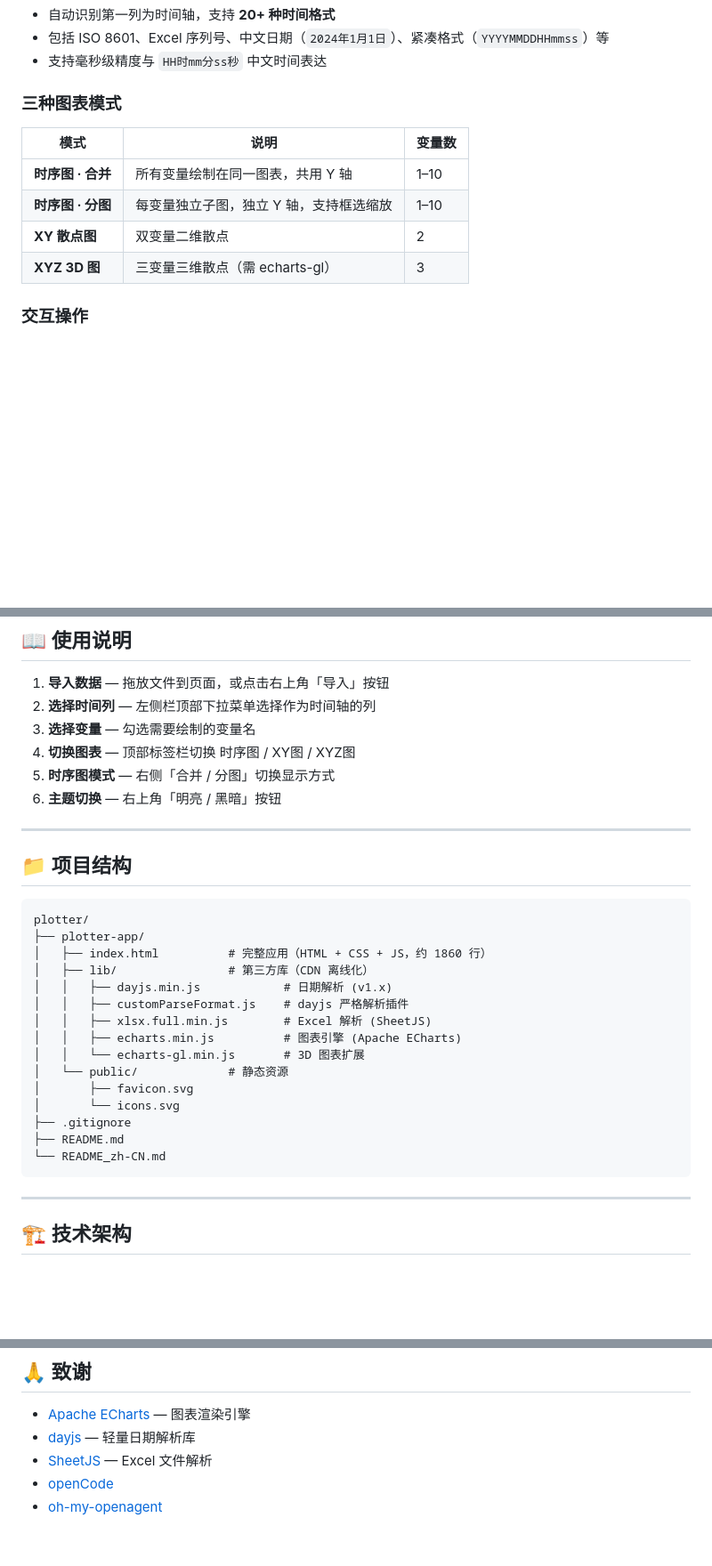
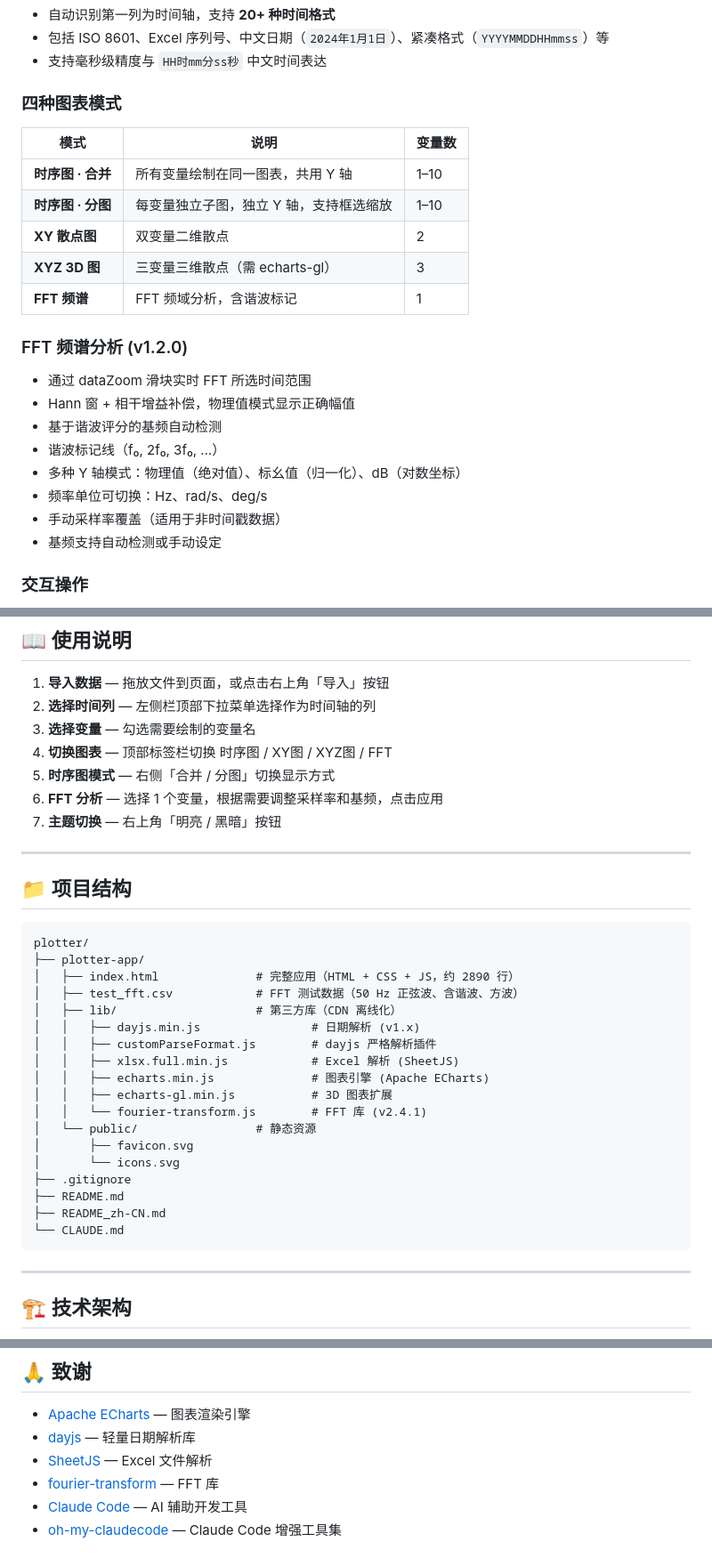
Before and after one commit to cyren2019/plotter, a Markdown page: README_zh-CN.md, 3 parts joined by grey strips. Shown at 89% size. Rendered like a GitHub page; blank space fills up the shorter version.

````diff
--- a/README_zh-CN.md
+++ b/README_zh-CN.md
@@ -21,7 +22,7 @@
 - 包括 ISO 8601、Excel 序列号、中文日期（`2024年1月1日`）、紧凑格式（`YYYYMMDDHHmmss`）等
 - 支持毫秒级精度与 `HH时mm分ss秒` 中文时间表达
 
-### 三种图表模式
+### 四种图表模式
 
 | 模式 | 说明 | 变量数 |
 |------|------|--------|
@@ -29,6 +30,17 @@
 | **时序图 · 分图** | 每变量独立子图，独立 Y 轴，支持框选缩放 | 1–10 |
 | **XY 散点图** | 双变量二维散点 | 2 |
 | **XYZ 3D 图** | 三变量三维散点（需 echarts-gl） | 3 |
+| **FFT 频谱** | FFT 频域分析，含谐波标记 | 1 |
+
+### FFT 频谱分析 (v1.2.0)
+- 通过 dataZoom 滑块实时 FFT 所选时间范围
+- Hann 窗 + 相干增益补偿，物理值模式显示正确幅值
+- 基于谐波评分的基频自动检测
+- 谐波标记线（f₀, 2f₀, 3f₀, …）
+- 多种 Y 轴模式：物理值（绝对值）、标幺值（归一化）、dB（对数坐标）
+- 频率单位可切换：Hz、rad/s、deg/s
+- 手动采样率覆盖（适用于非时间戳数据）
+- 基频支持自动检测或手动设定
 
 ### 交互操作
 - 🖱️ 滚轮 / 拖拽缩放、平移
@@ -98,9 +110,10 @@ python3 -m http.server 8080 -d plotter-app
 1. **导入数据** — 拖放文件到页面，或点击右上角「导入」按钮
 2. **选择时间列** — 左侧栏顶部下拉菜单选择作为时间轴的列
 3. **选择变量** — 勾选需要绘制的变量名
-4. **切换图表** — 顶部标签栏切换 时序图 / XY图 / XYZ图
+4. **切换图表** — 顶部标签栏切换 时序图 / XY图 / XYZ图 / FFT
 5. **时序图模式** — 右侧「合并 / 分图」切换显示方式
-6. **主题切换** — 右上角「明亮 / 黑暗」按钮
+6. **FFT 分析** — 选择 1 个变量，根据需要调整采样率和基频，点击应用
+7. **主题切换** — 右上角「明亮 / 黑暗」按钮
 
 ---
 
@@ -109,19 +122,22 @@ python3 -m http.server 8080 -d plotter-app
 ```
 plotter/
 ├── plotter-app/
-│   ├── index.html          # 完整应用（HTML + CSS + JS，约 1860 行）
-│   ├── lib/                # 第三方库（CDN 离线化）
-│   │   ├── dayjs.min.js            # 日期解析 (v1.x)
-│   │   ├── customParseFormat.js    # dayjs 严格解析插件
-│   │   ├── xlsx.full.min.js        # Excel 解析 (SheetJS)
-│   │   ├── echarts.min.js          # 图表引擎 (Apache ECharts)
-│   │   └── echarts-gl.min.js       # 3D 图表扩展
-│   └── public/             # 静态资源
+│   ├── index.html              # 完整应用（HTML + CSS + JS，约 2890 行）
+│   ├── test_fft.csv            # FFT 测试数据（50 Hz 正弦波、含谐波、方波）
+│   ├── lib/                    # 第三方库（CDN 离线化）
+│   │   ├── dayjs.min.js                # 日期解析 (v1.x)
+│   │   ├── customParseFormat.js        # dayjs 严格解析插件
+│   │   ├── xlsx.full.min.js            # Excel 解析 (SheetJS)
+│   │   ├── echarts.min.js              # 图表引擎 (Apache ECharts)
+│   │   ├── echarts-gl.min.js           # 3D 图表扩展
+│   │   └── fourier-transform.js        # FFT 库 (v2.4.1)
+│   └── public/                 # 静态资源
 │       ├── favicon.svg
 │       └── icons.svg
 ├── .gitignore
 ├── README.md
-└── README_zh-CN.md
+├── README_zh-CN.md
+└── CLAUDE.md
 ```
 
 ---
@@ -192,5 +219,6 @@ MIT
 - [Apache ECharts](https://echarts.apache.org/) — 图表渲染引擎
 - [dayjs](https://day.js.org/) — 轻量日期解析库
 - [SheetJS](https://sheetjs.com/) — Excel 文件解析
-- [openCode](https://github.com/anomalyco/opencode)
-- [oh-my-openagent](https://github.com/code-yeongyu/oh-my-openagent)
+- [fourier-transform](https://www.npmjs.com/package/fourier-transform) — FFT 库
+- [Claude Code](https://claude.ai/code) — AI 辅助开发工具
+- [oh-my-claudecode](https://github.com/code-yeongyu/oh-my-openagent) — Claude Code 增强工具集
````
Also changed, not shown: other parts of README_zh-CN.md (+14 -2 lines), README.md (+44 -16 lines).
